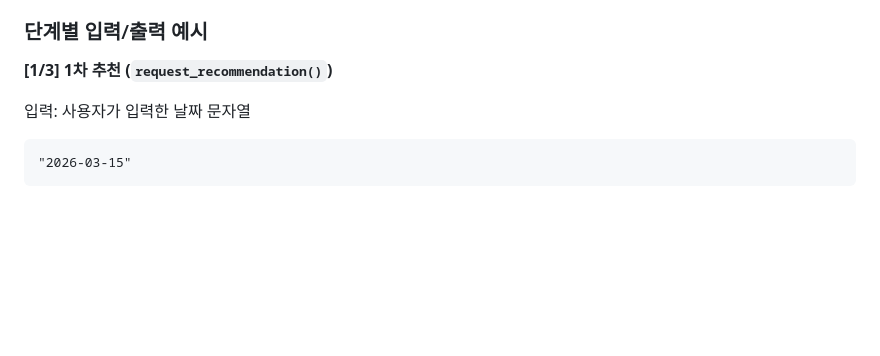
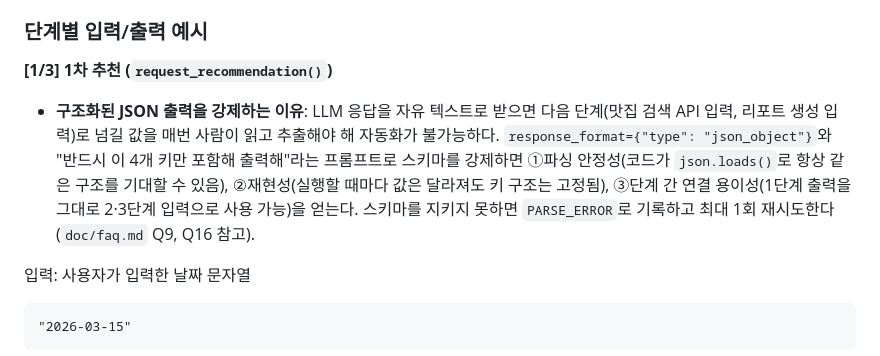
Before and after one commit to andrewjung376/ai-codyssey, a Markdown page: A1-2/README.md, the part around the change. GitHub-like rendering; blank space fills up the shorter version.

Commit message:
A1-2: 구조화 JSON 출력 강제 이유 문서화
1차 추천 단계에서 LLM 출력 스키마를 강제하는 이유(파싱 안정성,
재현성, 단계 간 연결 용이성)에 대한 설명이 없었다. README에
자유 텍스트 응답의 문제와 구조화 강제로 얻는 이점을 명시한다.

Co-Authored-By: Claude Sonnet 5

```diff
--- a/A1-2/README.md
+++ b/A1-2/README.md
@@ -12,6 +12,8 @@
 ### 단계별 입력/출력 예시
 
 **[1/3] 1차 추천 (`request_recommendation()`)**
+
+- **구조화된 JSON 출력을 강제하는 이유**: LLM 응답을 자유 텍스트로 받으면 다음 단계(맛집 검색 API 입력, 리포트 생성 입력)로 넘길 값을 매번 사람이 읽고 추출해야 해 자동화가 불가능하다. `response_format={"type": "json_object"}`와 "반드시 이 4개 키만 포함해 출력해"라는 프롬프트로 스키마를 강제하면 ①파싱 안정성(코드가 `json.loads()`로 항상 같은 구조를 기대할 수 있음), ②재현성(실행할 때마다 값은 달라져도 키 구조는 고정됨), ③단계 간 연결 용이성(1단계 출력을 그대로 2·3단계 입력으로 사용 가능)을 얻는다. 스키마를 지키지 못하면 `PARSE_ERROR`로 기록하고 최대 1회 재시도한다 (`doc/faq.md` Q9, Q16 참고).
 
 입력: 사용자가 입력한 날짜 문자열
 
```
